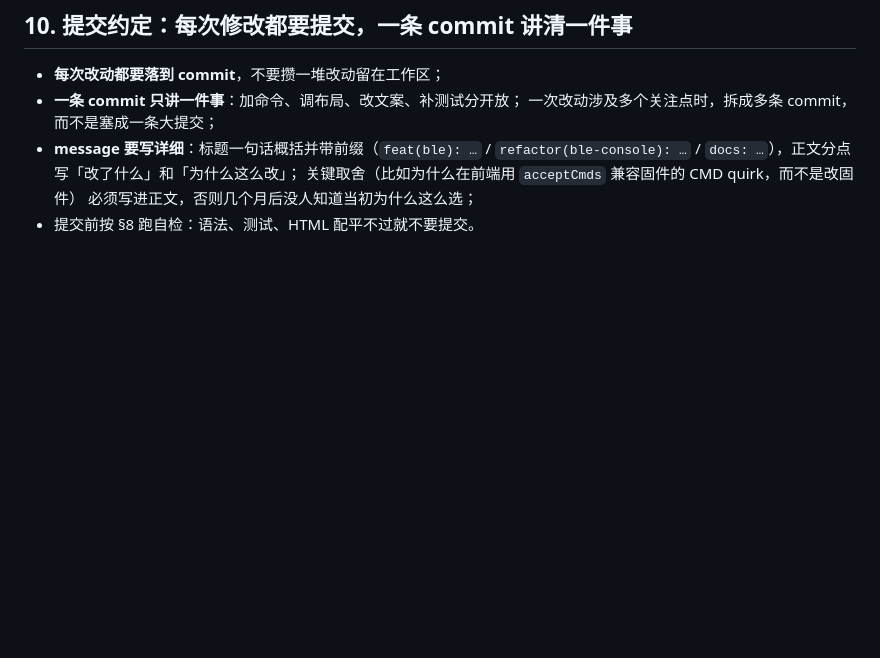
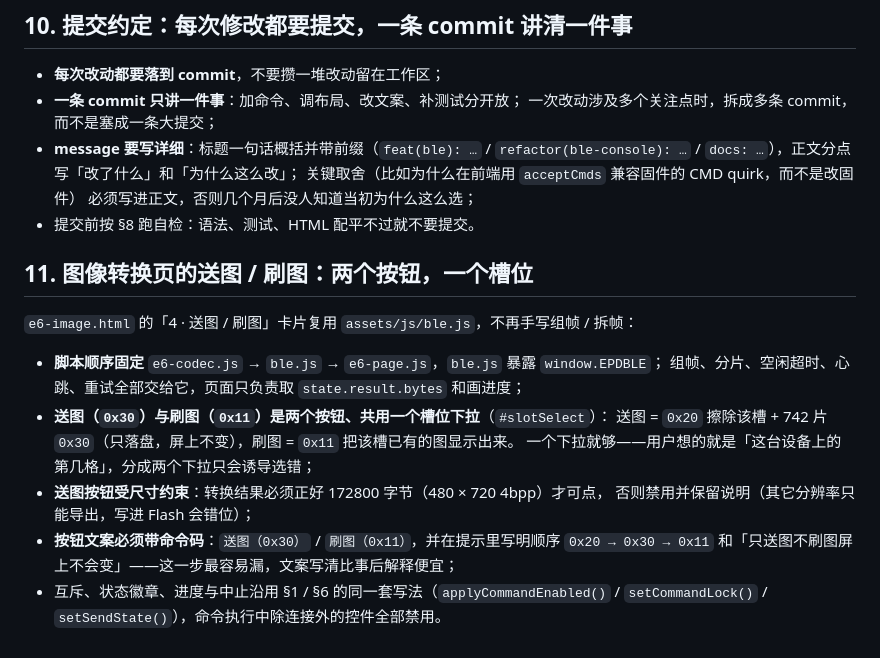
Before and after one commit to OrionZhaoJH/EPD_Toolbox, a Markdown page: docs/conventions.md, the part around the change. Rendered like a GitHub page; blank space fills up the shorter version.

Commit message:
docs(conventions): 补充图像转换页送图 / 刷图约定
- 新增 §11：图像转换页复用 assets/js/ble.js（脚本顺序 e6-codec → ble → e6-page），
  送图（0x30）与刷图（0x11）是两个按钮、共用一个槽位下拉，送图按钮受 172800 字节约束，
  按钮文案必须带命令码并在提示里写明 0x20 → 0x30 → 0x11 的顺序
- 写清「为什么一个下拉」：用户心里想的是「设备上的第几格」，分成两个下拉只会诱导选错；
- 写清「为什么文案要把顺序写明」：只送图不刷图屏上不会变，是最容易漏的一步

```diff
--- a/docs/conventions.md
+++ b/docs/conventions.md
@@ -162,3 +162,19 @@ node tests/ble.test.mjs
   关键取舍（比如为什么在前端用 `acceptCmds` 兼容固件的 CMD quirk，而不是改固件）
   必须写进正文，否则几个月后没人知道当初为什么这么选；
 - 提交前按 §8 跑自检：语法、测试、HTML 配平不过就不要提交。
+
+## 11. 图像转换页的送图 / 刷图：两个按钮，一个槽位
+
+`e6-image.html` 的「4 · 送图 / 刷图」卡片复用 `assets/js/ble.js`，不再手写组帧 / 拆帧：
+
+- **脚本顺序固定** `e6-codec.js` → `ble.js` → `e6-page.js`，`ble.js` 暴露 `window.EPDBLE`；
+  组帧、分片、空闲超时、心跳、重试全部交给它，页面只负责取 `state.result.bytes` 和画进度；
+- **送图（`0x30`）与刷图（`0x11`）是两个按钮、共用一个槽位下拉**（`#slotSelect`）：
+  送图 = `0x20` 擦除该槽 + 742 片 `0x30`（只落盘，屏上不变），刷图 = `0x11` 把该槽已有的图显示出来。
+  一个下拉就够——用户想的就是「这台设备上的第几格」，分成两个下拉只会诱导选错；
+- **送图按钮受尺寸约束**：转换结果必须正好 172800 字节（480 × 720 4bpp）才可点，
+  否则禁用并保留说明（其它分辨率只能导出，写进 Flash 会错位）；
+- **按钮文案必须带命令码**：`送图（0x30）` / `刷图（0x11）`，并在提示里写明顺序
+  `0x20 → 0x30 → 0x11` 和「只送图不刷图屏上不会变」——这一步最容易漏，文案写清比事后解释便宜；
+- 互斥、状态徽章、进度与中止沿用 §1 / §6 的同一套写法（`applyCommandEnabled()` /
+  `setCommandLock()` / `setSendState()`），命令执行中除连接外的控件全部禁用。
```
